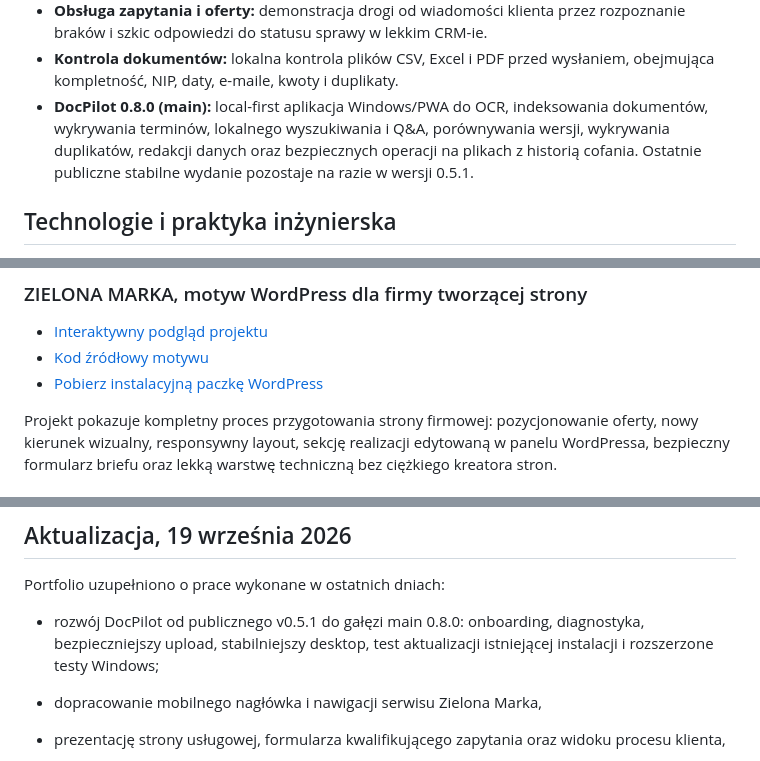
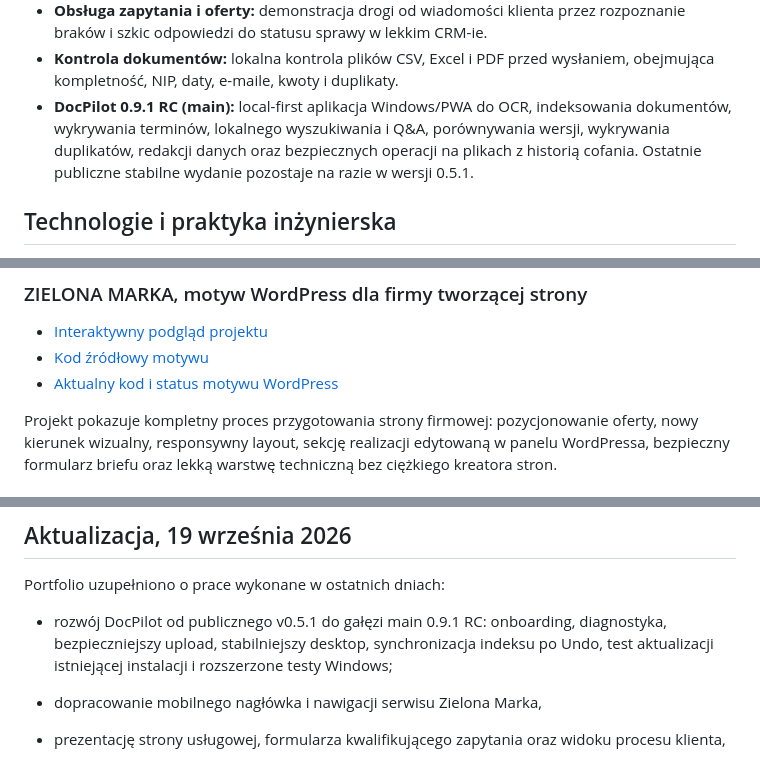
Before and after one commit to lukaszst-cz/operations-office-portfolio, a Markdown page: README.md, 3 parts joined by grey strips. Rendered like a GitHub page.

Commit message:
Refresh current project status

```diff
--- a/README.md
+++ b/README.md
@@ -20,7 +20,7 @@ Praktyczne, zanonimizowane portfolio pokazujące, jak rozwiązywać problemy ope
 - **ZIELONA MARKA WordPress:** autorski, responsywny motyw strony firmowej i portfolio dla studia tworzącego strony internetowe, PHP, CSS, JavaScript, formularz, realizacje i podstawy SEO.
 - **Obsługa zapytania i oferty:** demonstracja drogi od wiadomości klienta przez rozpoznanie braków i szkic odpowiedzi do statusu sprawy w lekkim CRM-ie.
 - **Kontrola dokumentów:** lokalna kontrola plików CSV, Excel i PDF przed wysłaniem, obejmująca kompletność, NIP, daty, e-maile, kwoty i duplikaty.
-- **DocPilot 0.8.0 (main):** local-first aplikacja Windows/PWA do OCR, indeksowania dokumentów, wykrywania terminów, lokalnego wyszukiwania i Q&A, porównywania wersji, wykrywania duplikatów, redakcji danych oraz bezpiecznych operacji na plikach z historią cofania. Ostatnie publiczne stabilne wydanie pozostaje na razie w wersji 0.5.1.
+- **DocPilot 0.9.1 RC (main):** local-first aplikacja Windows/PWA do OCR, indeksowania dokumentów, wykrywania terminów, lokalnego wyszukiwania i Q&A, porównywania wersji, wykrywania duplikatów, redakcji danych oraz bezpiecznych operacji na plikach z historią cofania. Ostatnie publiczne stabilne wydanie pozostaje na razie w wersji 0.5.1.
 
 ## Technologie i praktyka inżynierska
 
@@ -68,7 +68,7 @@ Portal PWA pokazuje dwie perspektywy: klienta sprawdzającego status pojedynczeg
 
 - [Interaktywny podgląd projektu](https://lukaszst-cz.github.io/operations-office-portfolio/zielona-marka-wordpress-preview/)
 - [Kod źródłowy motywu](zielona-marka-wordpress/)
-- [Pobierz instalacyjną paczkę WordPress](zielona-marka-wordpress/zielona-marka-wordpress-v1.0.0.zip)
+- [Aktualny kod i status motywu WordPress](https://github.com/lukaszst-cz/zielona-marka-wordpress)
 
 Projekt pokazuje kompletny proces przygotowania strony firmowej: pozycjonowanie oferty, nowy kierunek wizualny, responsywny layout, sekcję realizacji edytowaną w panelu WordPressa, bezpieczny formularz briefu oraz lekką warstwę techniczną bez ciężkiego kreatora stron.
 
@@ -122,7 +122,7 @@ To repozytorium jest centralnym portfolio. Zawiera pełny kontekst, studia przyp
 
 Portfolio uzupełniono o prace wykonane w ostatnich dniach:
 
-- rozwój DocPilot od publicznego v0.5.1 do gałęzi main 0.8.0: onboarding, diagnostyka, bezpieczniejszy upload, stabilniejszy desktop, test aktualizacji istniejącej instalacji i rozszerzone testy Windows;
+- rozwój DocPilot od publicznego v0.5.1 do gałęzi main 0.9.1 RC: onboarding, diagnostyka, bezpieczniejszy upload, stabilniejszy desktop, synchronizacja indeksu po Undo, test aktualizacji istniejącej instalacji i rozszerzone testy Windows;
 
 - dopracowanie mobilnego nagłówka i nawigacji serwisu Zielona Marka,
 - prezentację strony usługowej, formularza kwalifikującego zapytania oraz widoku procesu klienta,
```
